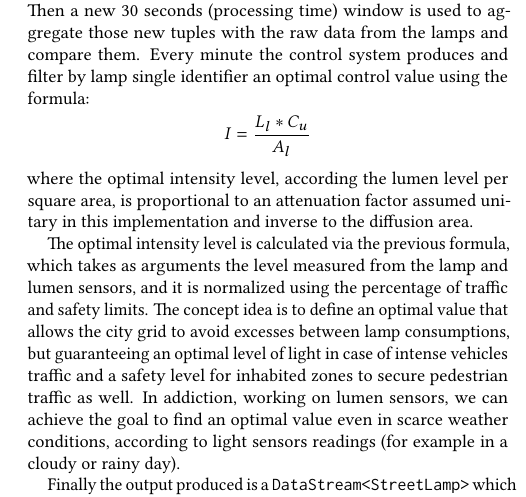
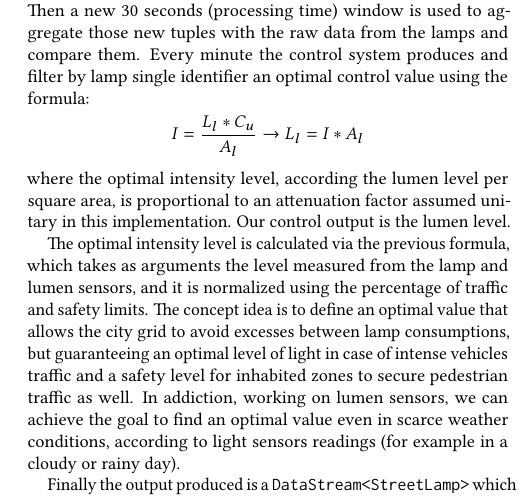
Before and after one commit to ProjectEmber/project-ember, a LaTeX paper (documentation/acm_ember.tex, which reads documentation/samplebody-conf.tex): part of one column of page 5 of 7, cut so that both start at the same text. The pictures show the PDF file documentation/acm_ember.pdf that the author committed with the source.

Commit message:
Fix a mispelled formula.

```diff
--- a/documentation/samplebody-conf.tex
+++ b/documentation/samplebody-conf.tex
@@ -120,8 +120,8 @@ Finally we can choose which operation perform calling the \texttt{apply()} funct
 The core of the control system is the flow which takes the sensors data streams, buffers and aggregates them twice (by their common selector and with data from lamps) and produces a control output which is sent to Kafka cluster to be consumed by control units.
 
 In particular, the light sensors and traffic records are partitioned via their address and then buffered into a 10 seconds (event time) window. This is made to let the system behave according a unique step, the ten-seconds-interval assumed in the project specifications. Then a simple arithmetic average is performed on the records received, before aggregating the two streams by the address attribute. Then a new 30 seconds (processing time) window is used to aggregate those new tuples with the raw data from the lamps and compare them. Every minute the control system produces and filter by lamp single identifier an optimal control value using the formula:
-	$$I = \frac{L_l*C_u}{A_l}$$
-where the optimal intensity level, according the lumen level per square area, is proportional to an attenuation factor assumed unitary in this implementation and inverse to the diffusion area.
+	$$I = \frac{L_l*C_u}{A_l} \rightarrow L_l = I * A_l$$
+where the optimal intensity level, according the lumen level per square area, is proportional to an attenuation factor assumed unitary in this implementation. Our control output is the lumen level.
 
 The optimal intensity level is calculated via the previous formula, which takes as arguments the level measured from the lamp and lumen sensors, and it is normalized using the percentage of traffic and safety limits. The concept idea is to define an optimal value that allows the city grid to avoid excesses between lamp consumptions, but guaranteeing an optimal level of light in case of intense vehicles traffic and a safety level for inhabited zones to secure pedestrian traffic as well. In addiction, working on lumen sensors, we can achieve the goal to find an optimal value even in scarce weather conditions, according to light sensors readings (for example in a cloudy or rainy day).
 
```
Also changed, not shown: documentation/acm_ember.pdf.
